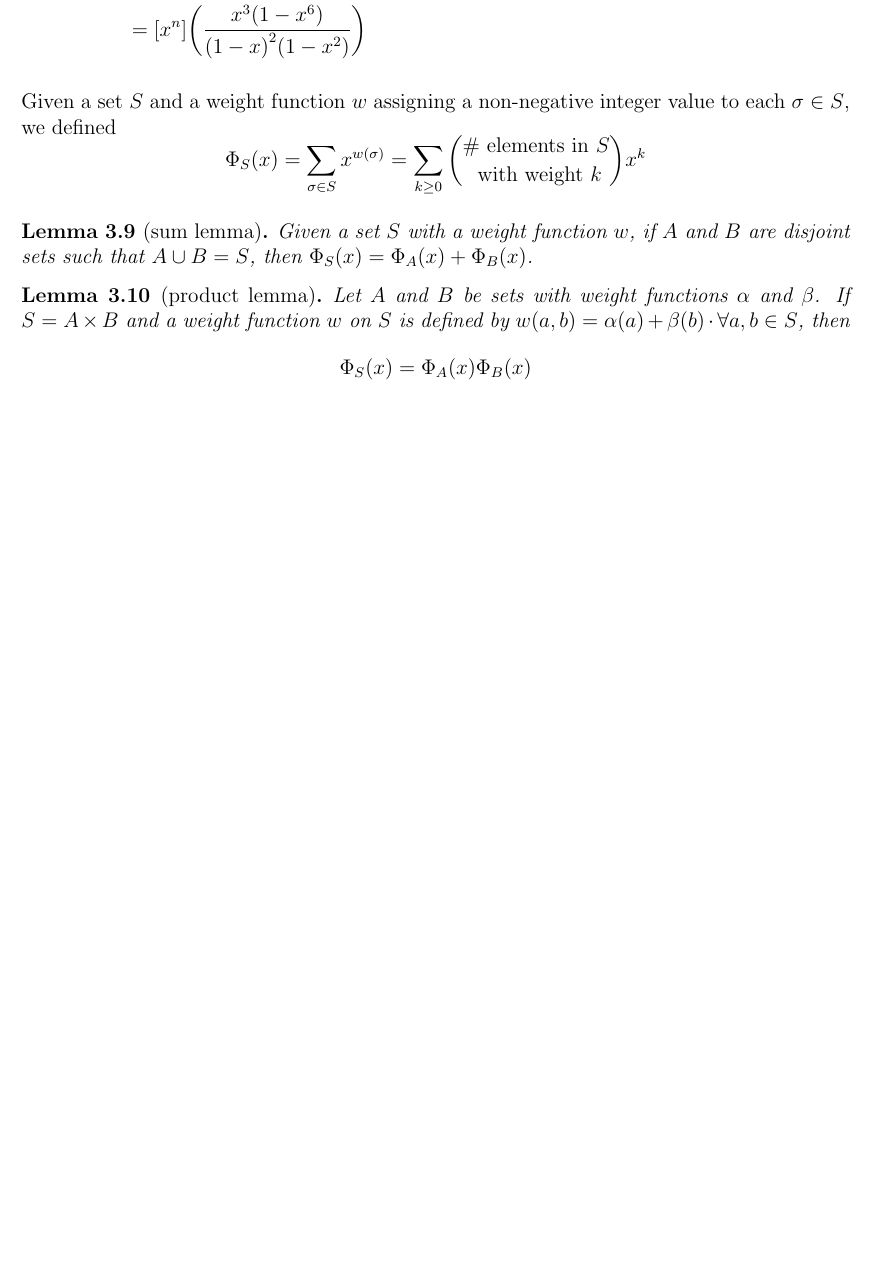
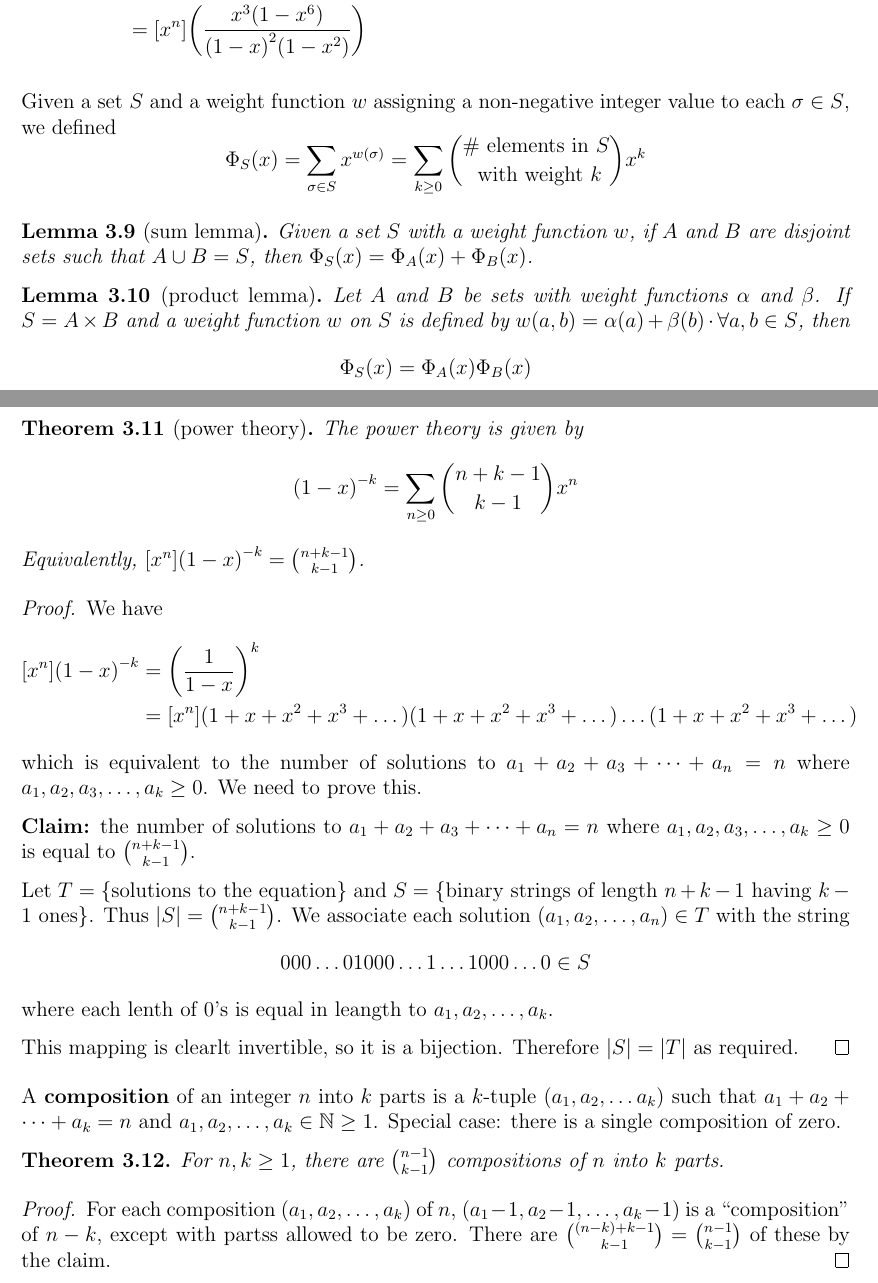
Before and after one commit to nikklassen/kevin-notes, a LaTeX document (2b/math239/math239.tex): part of page 7 of 7 before the commit and two parts of pages 7 and 8 of 8 after it, the two joined at a grey line, cut so that both start at the same text, the shorter picture padded with empty space. Compiled offline with pdfLaTeX.

Commit message:
Friday, May 23rd

```diff
--- a/2b/math239/math239.tex
+++ b/2b/math239/math239.tex
@@ -285,4 +285,32 @@ Given a set $S$ with a weight function $w$, if $A$ and $B$ are disjoint sets suc
 Let $A$ and $B$ be sets with weight functions $\alpha$ and $\beta$. If $S = A \times B$ and a weight function $w$ on $S$ is defined by $w(a,b) = \alpha(a) + \beta(b) \cdot \forall a,b \in S$, then \[ \Phi_S (x) = \Phi_A (x) \Phi_B (x) \]
 \end{lemma}
 
+\begin{theorem}[power theory]
+The power theory is given by \[ {(1-x)}^{-k} = \sum_{n\geq 0} {n + k - 1 \choose k - 1} x^n \] Equivalently, $[x^n]{(1-x)}^{-k} = {n+k-1 \choose k-1}$.
+\end{theorem}
+
+\begin{proof}
+We have
+\begin{align*}
+[x^n]{(1-x)}^{-k} &= {\bigg(\frac{1}{1-x}\bigg)}^k\\
+&= [x^n](1+x+x^2+x^3+\dots)(1+x+x^2+x^3+\dots)\dots(1+x+x^2+x^3+\dots)
+\end{align*}
+which is equivalent to the number of solutions to $a_1 + a_2 + a_3 + \cdots + a_n = n$ where $a_1, a_2, a_3, \dots, a_k \geq 0$. We need to prove this.
+
+{\bf Claim:} the number of solutions to $a_1 + a_2 + a_3 + \cdots + a_n = n$ where $a_1, a_2, a_3, \dots, a_k \geq 0$ is equal to ${n+k-1 \choose k-1}$.
+
+Let $T = \{\text{solutions to the equation}\}$ and $S = \{\text{binary strings of length }n+k-1 \text{ having }k-1\text{ ones}\}$. Thus $|S| = {n+k-1 \choose k-1}$. We associate each solution $(a_1, a_2, \dots, a_n) \in T$ with the string \[ 000\dots 01000\dots 1\dots 1000\dots 0 \in S \] where each lenth of $0$'s is equal in leangth to $a_1, a_2, \dots, a_k$.
+
+This mapping is clearlt invertible, so it is a bijection. Therefore $|S| = |T|$ as required.
+\end{proof}
+
+A {\bf composition} of an integer $n$ into $k$ parts is a $k$-tuple $(a_1,a_2,\dots a_k)$ such that $a_1 + a_2 + \cdots + a_k = n$ and $a_1, a_2, \dots, a_k \in \mathbb{N} \geq 1$. Special case: there is a single composition of zero.
+
+\begin{theorem}
+For $n,k \geq 1$, there are ${n-1 \choose k-1}$ compositions of $n$ into $k$ parts.
+\end{theorem}
+
+\begin{proof}
+For each composition $(a_1, a_2, \dots, a_k)$ of $n$, $(a_1 -1, a_2 -1, \dots, a_k -1)$ is a ``composition'' of $n-k$, except with partss allowed to be zero. There are ${(n-k)+k-1 \choose k-1} = {n-1 \choose k-1}$ of these by the claim.
+\end{proof}
 \end{document}
```
Also changed, not shown: 2b/math239/math239.pdf.
